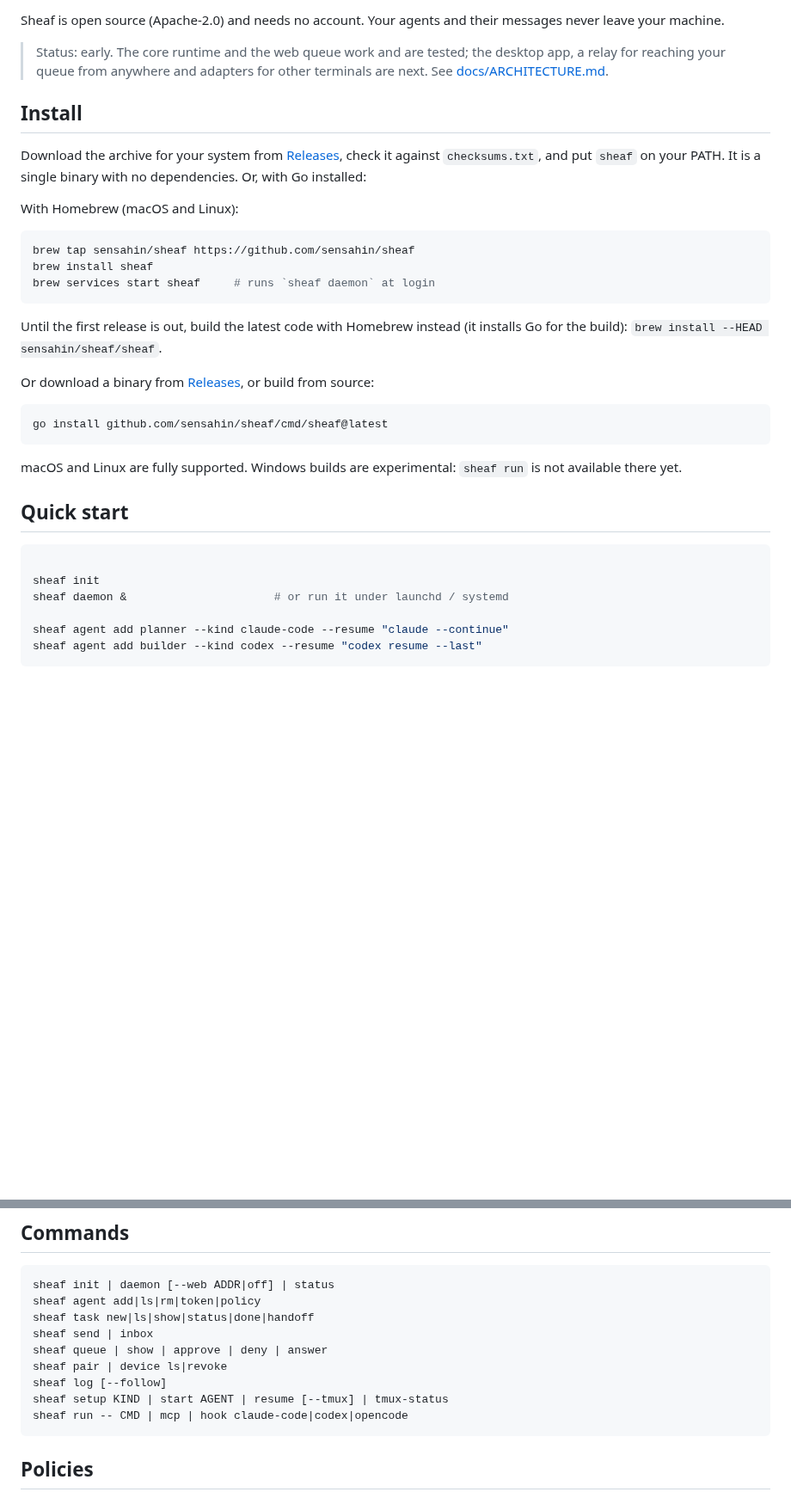
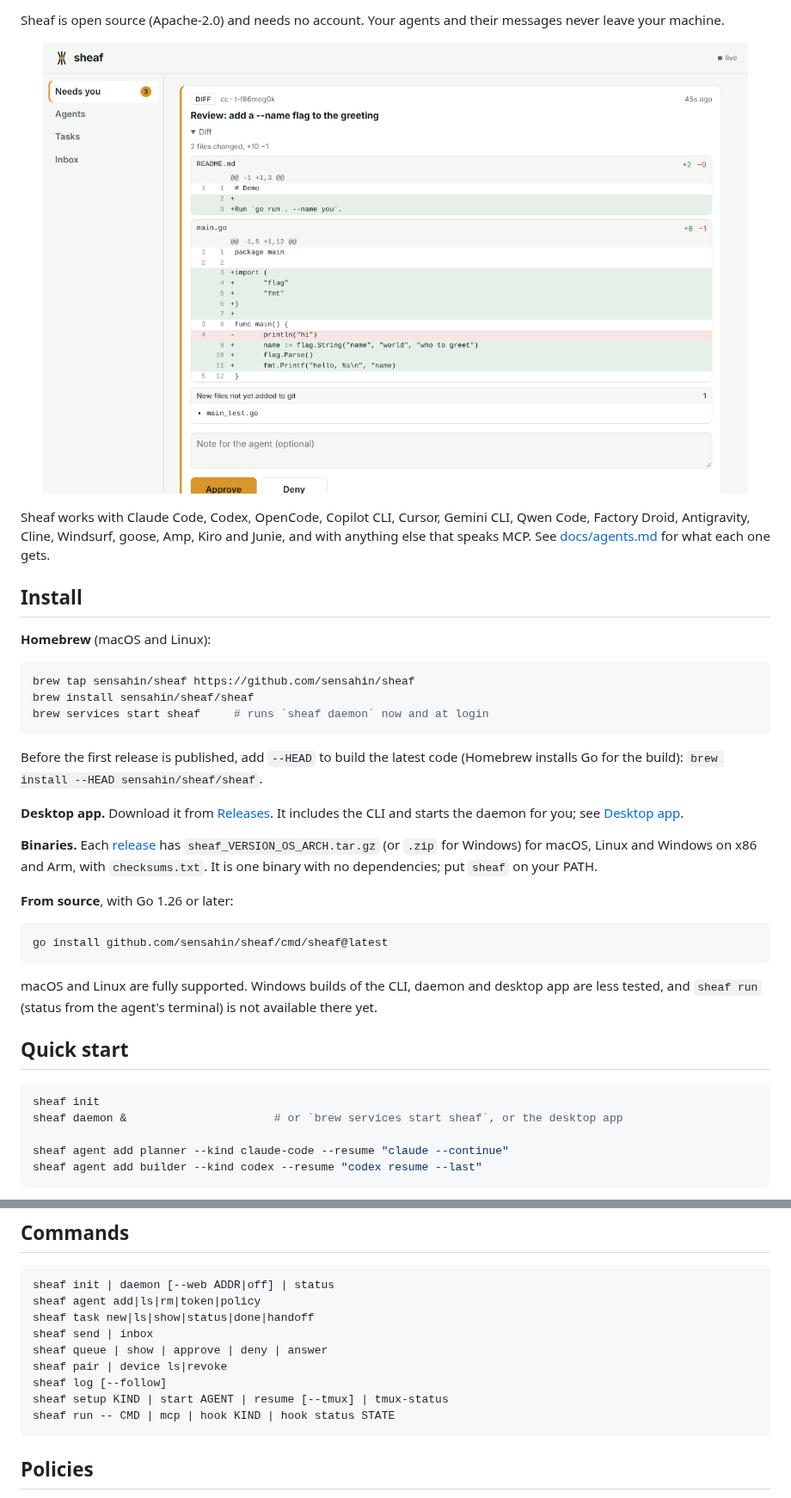
Before and after one commit to sensahin/sheaf, a Markdown page: README.md, 2 parts joined by grey strips. Shown at 86% size. GitHub-like rendering; pictures changed too: assets/desktop-queue.png (added); blank space fills up the shorter version.

````diff
--- a/README.md
+++ b/README.md
@@ -25,45 +25,52 @@ gives your agents what a terminal multiplexer can't:
 Sheaf is open source (Apache-2.0) and needs no account. Your agents and their
 messages never leave your machine.
 
-> Status: early. The core runtime and the web queue work and are tested;
-> the desktop app, a relay for reaching your queue from anywhere and adapters
-> for other terminals are next. See
-> [docs/ARCHITECTURE.md](docs/ARCHITECTURE.md).
+<p align="center">
+  <img src="assets/desktop-queue.png" alt="The Sheaf desktop app: a diff waiting for review, shown file by file" width="820">
+</p>
+
+Sheaf works with Claude Code, Codex, OpenCode, Copilot CLI, Cursor, Gemini
+CLI, Qwen Code, Factory Droid, Antigravity, Cline, Windsurf, goose, Amp, Kiro
+and Junie, and with anything else that speaks MCP. See
+[docs/agents.md](docs/agents.md) for what each one gets.
 
 ## Install
 
-Download the archive for your system from
-[Releases](https://github.com/sensahin/sheaf/releases), check it against
-`checksums.txt`, and put `sheaf` on your PATH. It is a single binary with no
-dependencies. Or, with Go installed:
-
-With Homebrew (macOS and Linux):
+**Homebrew** (macOS and Linux):
 
 ```sh
 brew tap sensahin/sheaf https://github.com/sensahin/sheaf
-brew install sheaf
-brew services start sheaf     # runs `sheaf daemon` at login
+brew install sensahin/sheaf/sheaf
+brew services start sheaf     # runs `sheaf daemon` now and at login
 ```
 
-Until the first release is out, build the latest code with Homebrew instead
-(it installs Go for the build): `brew install --HEAD sensahin/sheaf/sheaf`.
+Before the first release is published, add `--HEAD` to build the latest code
+(Homebrew installs Go for the build): `brew install --HEAD sensahin/sheaf/sheaf`.
 
-Or download a binary from [Releases](https://github.com/sensahin/sheaf/releases),
-or build from source:
+**Desktop app.** Download it from
+[Releases](https://github.com/sensahin/sheaf/releases). It includes the CLI
+and starts the daemon for you; see [Desktop app](#desktop-app).
+
+**Binaries.** Each [release](https://github.com/sensahin/sheaf/releases) has
+`sheaf_VERSION_OS_ARCH.tar.gz` (or `.zip` for Windows) for macOS, Linux and
+Windows on x86 and Arm, with `checksums.txt`. It is one binary with no
+dependencies; put `sheaf` on your PATH.
+
+**From source**, with Go 1.26 or later:
 
 ```sh
 go install github.com/sensahin/sheaf/cmd/sheaf@latest
 ```
 
-macOS and Linux are fully supported. Windows builds are experimental:
-`sheaf run` is not available there yet.
+macOS and Linux are fully supported. Windows builds of the CLI, daemon and
+desktop app are less tested, and `sheaf run` (status from the agent's
+terminal) is not available there yet.
 
 ## Quick start
 
 ```sh
-
 sheaf init
-sheaf daemon &                      # or run it under launchd / systemd
+sheaf daemon &                      # or `brew services start sheaf`, or the desktop app
 
 sheaf agent add planner --kind claude-code --resume "claude --continue"
 sheaf agent add builder --kind codex --resume "codex resume --last"
@@ -294,7 +264,7 @@ sheaf queue | show | approve | deny | answer
 sheaf pair | device ls|revoke
 sheaf log [--follow]
 sheaf setup KIND | start AGENT | resume [--tmux] | tmux-status
-sheaf run -- CMD | mcp | hook claude-code|codex|opencode
+sheaf run -- CMD | mcp | hook KIND | hook status STATE
 ```
 
 ## Policies
````
Also changed, not shown: other parts of README.md (+5 -39 lines), docs/agents.md (added, +217 -0 lines), site/desktop-queue.png (added), 3 other files.
